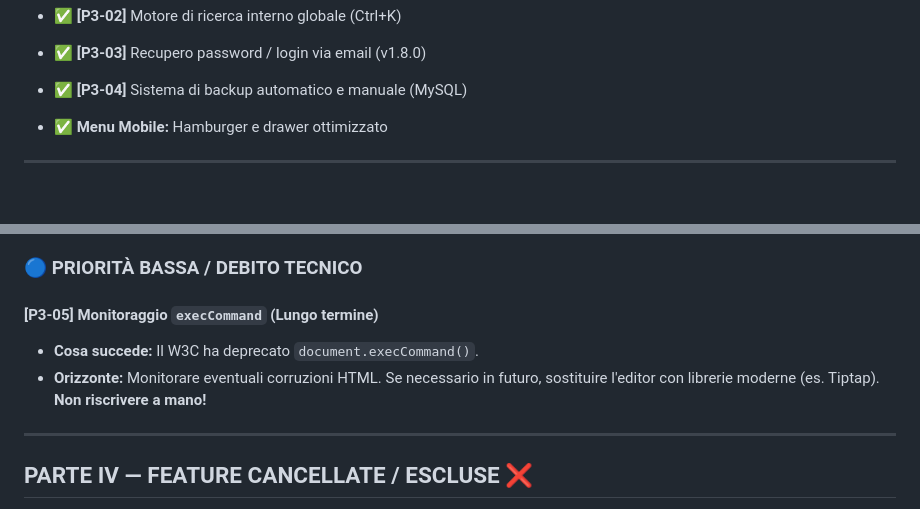
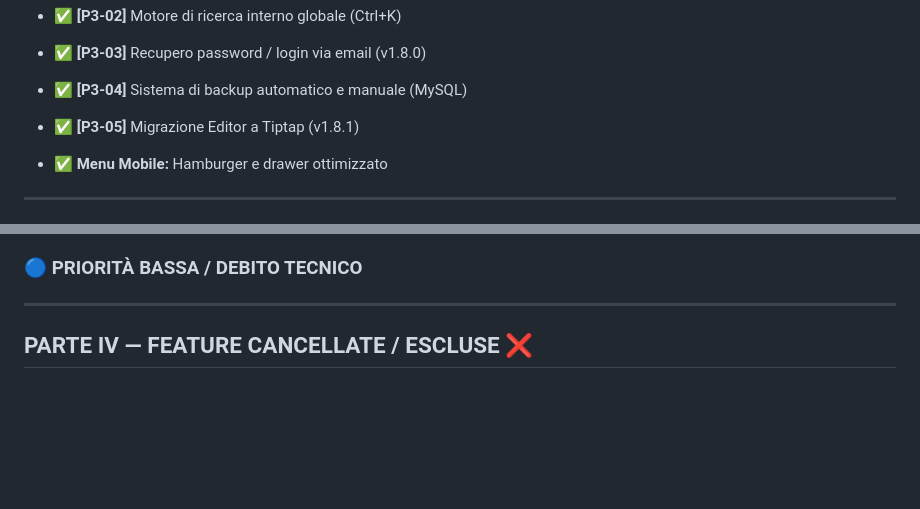
Before and after one commit to Pitz72/SimonePizziWebSite, a Markdown page: docs/MASTER_PLAN.md, 2 parts joined by grey strips. Drawn GitHub-style; blank space fills up the shorter version.

Commit message:
docs: aggiornamento Master Plan v1.8.1 - migrazione editor completata

```diff
--- a/docs/MASTER_PLAN.md
+++ b/docs/MASTER_PLAN.md
@@ -64,6 +64,8 @@ Elenco sintetico delle funzionalità core e miglioramenti completati:
 - ✅ **[P3-02]** Motore di ricerca interno globale (Ctrl+K)
 - ✅ **[P3-03]** Recupero password / login via email (v1.8.0)
 - ✅ **[P3-04]** Sistema di backup automatico e manuale (MySQL)
+- ✅ **[P3-05]** Migrazione Editor a Tiptap (v1.8.1)
+
 
 - ✅ **Menu Mobile:** Hamburger e drawer ottimizzato
 
@@ -84,10 +86,7 @@ Voci attive ordinate per priorità.
 
 ### 🔵 PRIORITÀ BASSA / DEBITO TECNICO
 
-#### [P3-05] Monitoraggio `execCommand` (Lungo termine)
 
-- **Cosa succede:** Il W3C ha deprecato `document.execCommand()`.
-- **Orizzonte:** Monitorare eventuali corruzioni HTML. Se necessario in futuro, sostituire l'editor con librerie moderne (es. Tiptap). **Non riscrivere a mano!**
 
 ---
 
```
